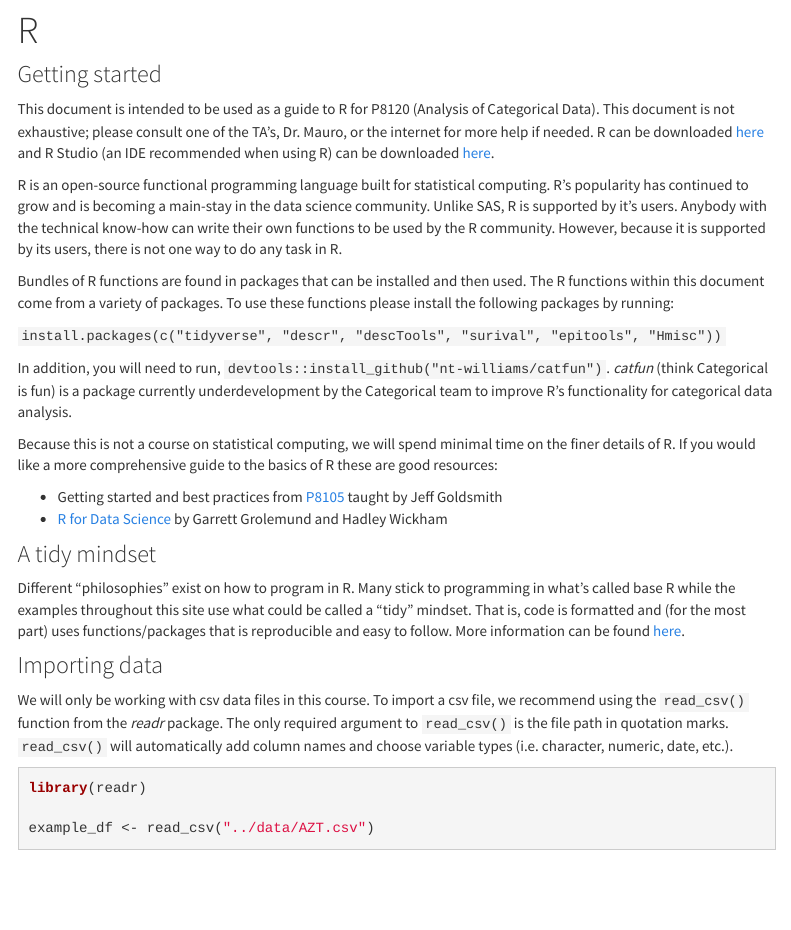
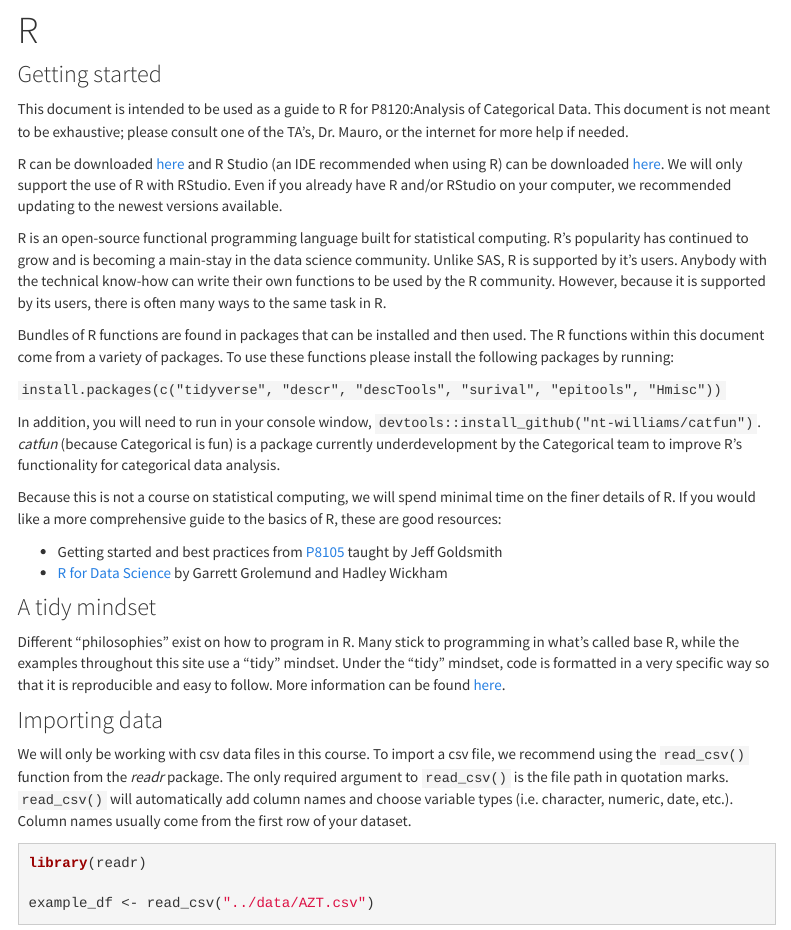
Before and after one commit to MSPH-P8120/MSPH-P8120.github.io, an R Markdown document (R.Rmd): the page in a window 1100 px wide, from 80 px down. Rendered offline with R 4.5, knitr and Pandoc, with nearby package versions; menus at the side of the page are left out.

Commit message:
updated content

````diff
--- a/R.Rmd
+++ b/R.Rmd
@@ -29,28 +29,30 @@ azt <- azt %>%
 
 ### Getting started
 
-This document is intended to be used as a guide to R for P8120 (Analysis of Categorical Data). This document is not exhaustive; please consult one of the TA’s, Dr. Mauro, or the internet for more help if needed. R can be downloaded [here](https://www.r-project.org/) and R Studio (an IDE recommended when using R) can be downloaded [here](https://www.rstudio.com/products/rstudio/download/).
+This document is intended to be used as a guide to R for P8120:Analysis of Categorical Data. This document is not meant to be exhaustive; please consult one of the TA’s, Dr. Mauro, or the internet for more help if needed.
 
-R is an open-source functional programming language built for statistical computing. R's popularity has continued to grow and is becoming a main-stay in the data science community. Unlike SAS, R is supported by it's users. Anybody with the technical know-how can write their own functions to be used by the R community. However, because it is supported by its users, there is not one way to do any task in R.
+R can be downloaded [here](https://www.r-project.org/) and R Studio (an IDE recommended when using R) can be downloaded [here](https://www.rstudio.com/products/rstudio/download/). We will only support the use of R with RStudio. Even if you already have R and/or RStudio on your computer, we recommended updating to the newest versions available.
+
+R is an open-source functional programming language built for statistical computing. R's popularity has continued to grow and is becoming a main-stay in the data science community. Unlike SAS, R is supported by it's users. Anybody with the technical know-how can write their own functions to be used by the R community. However, because it is supported by its users, there is often many ways to the same task in R.
 
 Bundles of R functions are found in packages that can be installed and then used. The R functions within this document come from a variety of packages. To use these functions please install the following packages by running:
 
 `install.packages(c("tidyverse", "descr", "descTools", "surival", "epitools", "Hmisc"))`
 
-In addition, you will need to run, `devtools::install_github("nt-williams/catfun")`. *catfun* (think Categorical is fun) is a package currently underdevelopment by the Categorical team to improve R's functionality for categorical data analysis.
+In addition, you will need to run in your console window, `devtools::install_github("nt-williams/catfun")`. *catfun* (because Categorical is fun) is a package currently underdevelopment by the Categorical team to improve R's functionality for categorical data analysis.
 
-Because this is not a course on statistical computing, we will spend minimal time on the finer details of R. If you would like a more comprehensive guide to the basics of R these are good resources:
+Because this is not a course on statistical computing, we will spend minimal time on the finer details of R. If you would like a more comprehensive guide to the basics of R, these are good resources:
 
 - Getting started and best practices from [P8105](http://p8105.com/best_practices.html) taught by Jeff Goldsmith
 - [R for Data Science](https://r4ds.had.co.nz/) by Garrett Grolemund and Hadley Wickham
 
 ### A tidy mindset
 
-Different "philosophies" exist on how to program in R. Many stick to programming in what's called base R while the examples throughout this site use what could be called a "tidy" mindset. That is, code is formatted and (for the most part) uses functions/packages that is reproducible and easy to follow. More information can be found [here](https://cran.r-project.org/web/packages/tidyverse/vignettes/manifesto.html).
+Different "philosophies" exist on how to program in R. Many stick to programming in what's called base R, while the examples throughout this site use a "tidy" mindset. Under the "tidy" mindset, code is formatted in a very specific way so that it is reproducible and easy to follow. More information can be found [here](https://cran.r-project.org/web/packages/tidyverse/vignettes/manifesto.html).
 
 ### Importing data
 
-We will only be working with csv data files in this course. To import a csv file, we recommend using the `read_csv()` function from the *readr* package. The only required argument to `read_csv()` is the file path in quotation marks. `read_csv()` will automatically add column names and choose variable types (i.e. character, numeric, date, etc.).
+We will only be working with csv data files in this course. To import a csv file, we recommend using the `read_csv()` function from the *readr* package. The only required argument to `read_csv()` is the file path in quotation marks. `read_csv()` will automatically add column names and choose variable types (i.e. character, numeric, date, etc.). Column names usually come from the first row of your dataset.
 
 ```{r}
 library(readr)
````
Also changed, not shown: SAS.Rmd (+3 -1 lines), index.Rmd (+7 -4 lines).
